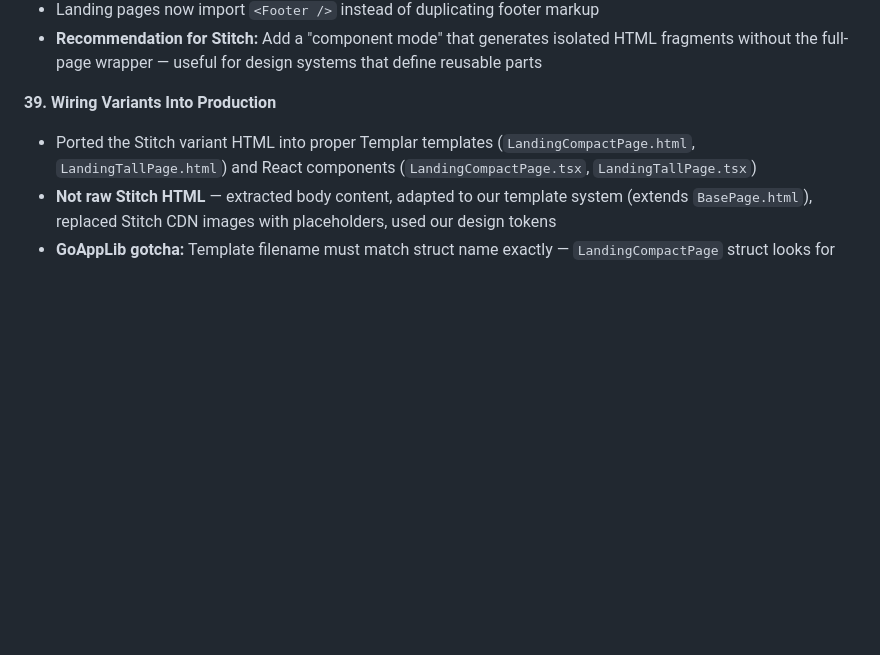
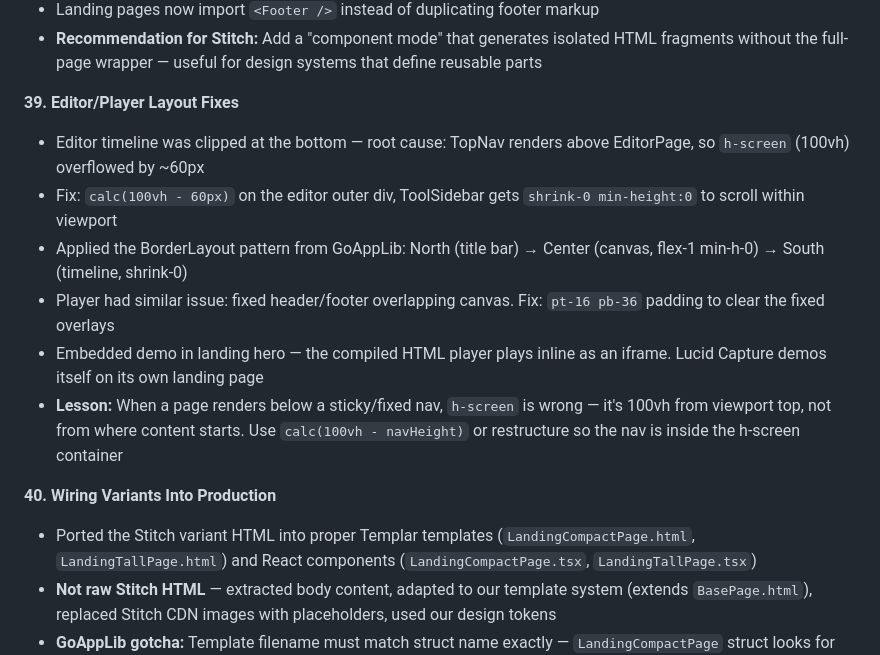
Before and after one commit to panyam/lucidcapture, a Markdown page: JOURNEY.md, the part around the change. Rendered like a GitHub page; blank space fills up the shorter version.

Commit message:
Checkpoint: editor/player layout fixes, embedded demo, slides done

```diff
--- a/JOURNEY.md
+++ b/JOURNEY.md
@@ -369,7 +369,15 @@ The app is **"Lucid Capture"** — an Arcade.software clone for creating cinemat
 - Landing pages now import `<Footer />` instead of duplicating footer markup
 - **Recommendation for Stitch:** Add a "component mode" that generates isolated HTML fragments without the full-page wrapper — useful for design systems that define reusable parts
 
-**39. Wiring Variants Into Production**
+**39. Editor/Player Layout Fixes**
+- Editor timeline was clipped at the bottom — root cause: TopNav renders above EditorPage, so `h-screen` (100vh) overflowed by ~60px
+- Fix: `calc(100vh - 60px)` on the editor outer div, ToolSidebar gets `shrink-0 min-height:0` to scroll within viewport
+- Applied the BorderLayout pattern from GoAppLib: North (title bar) → Center (canvas, flex-1 min-h-0) → South (timeline, shrink-0)
+- Player had similar issue: fixed header/footer overlapping canvas. Fix: `pt-16 pb-36` padding to clear the fixed overlays
+- Embedded demo in landing hero — the compiled HTML player plays inline as an iframe. Lucid Capture demos itself on its own landing page
+- **Lesson:** When a page renders below a sticky/fixed nav, `h-screen` is wrong — it's 100vh from viewport top, not from where content starts. Use `calc(100vh - navHeight)` or restructure so the nav is inside the h-screen container
+
+**40. Wiring Variants Into Production**
 - Ported the Stitch variant HTML into proper Templar templates (`LandingCompactPage.html`, `LandingTallPage.html`) and React components (`LandingCompactPage.tsx`, `LandingTallPage.tsx`)
 - **Not raw Stitch HTML** — extracted body content, adapted to our template system (extends `BasePage.html`), replaced Stitch CDN images with placeholders, used our design tokens
 - **GoAppLib gotcha:** Template filename must match struct name exactly — `LandingCompactPage` struct looks for `LandingCompactPage.html`, not `LandingCompact.html`. The `define` block name must also match
```
Also changed, not shown: NEXTSTEPS.md (+5 -0 lines).
